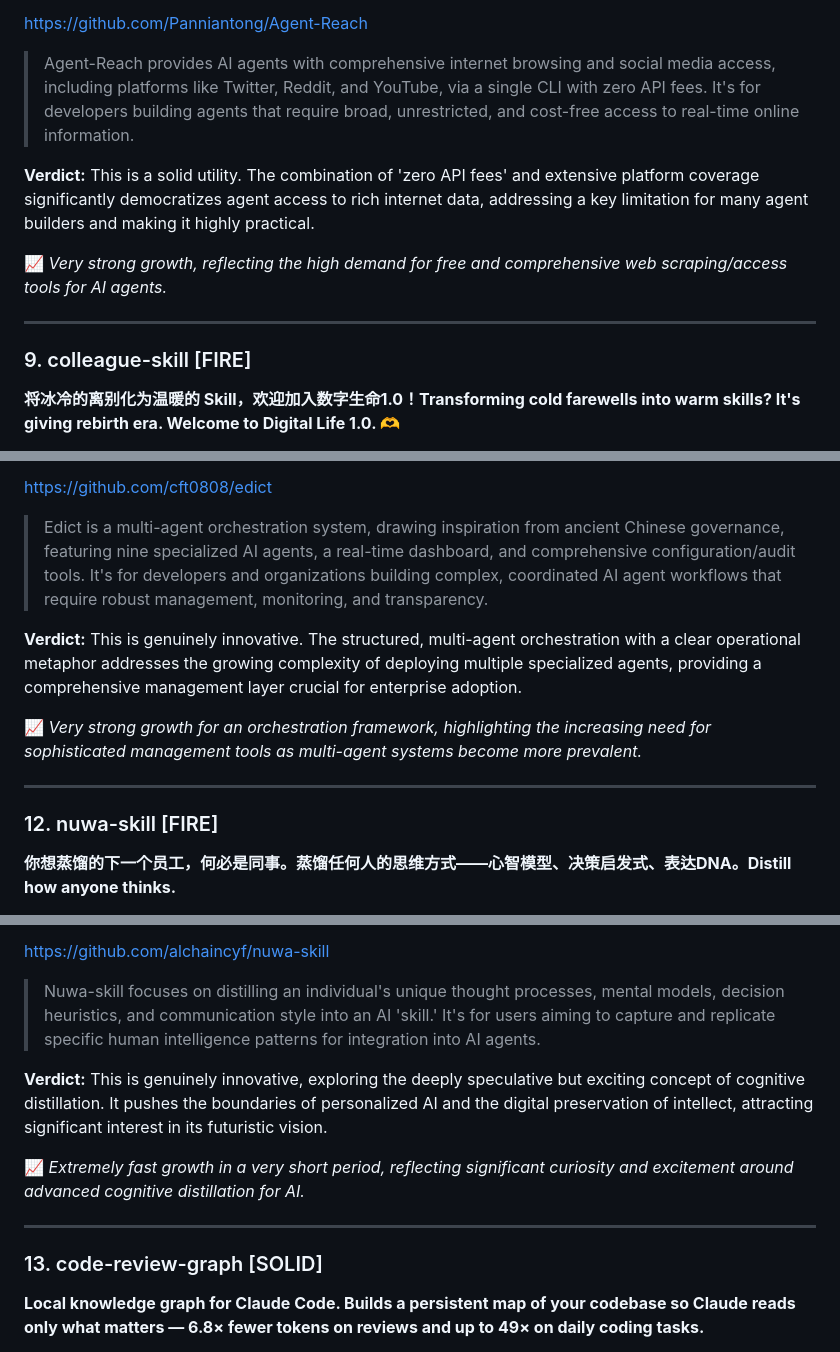
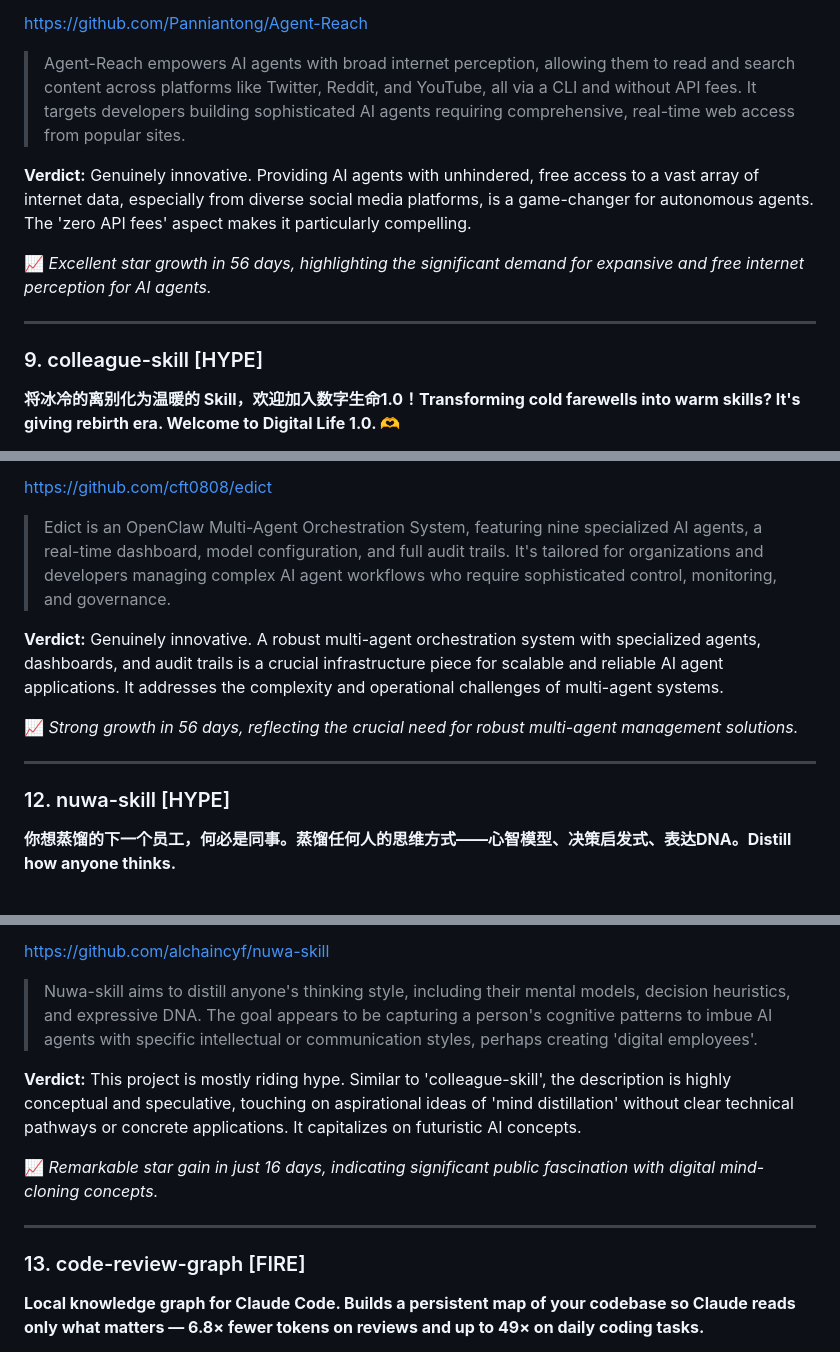
Before and after one commit to git-rvrb/github-trending, a Markdown page: reports/2026-04-21_trending_report.md, 3 parts joined by grey strips. Rendered like a GitHub page.

```diff
--- a/reports/2026-04-21_trending_report.md
+++ b/reports/2026-04-21_trending_report.md
@@ -150,15 +150,15 @@ https://github.com/mvanhorn/last30days-skill
 
 https://github.com/Panniantong/Agent-Reach
 
-> Agent-Reach provides AI agents with comprehensive internet browsing and social media access, including platforms like Twitter, Reddit, and YouTube, via a single CLI with zero API fees. It's for developers building agents that require broad, unrestricted, and cost-free access to real-time online information.
+> Agent-Reach empowers AI agents with broad internet perception, allowing them to read and search content across platforms like Twitter, Reddit, and YouTube, all via a CLI and without API fees. It targets developers building sophisticated AI agents requiring comprehensive, real-time web access from popular sites.
 
-**Verdict:** This is a solid utility. The combination of 'zero API fees' and extensive platform coverage significantly democratizes agent access to rich internet data, addressing a key limitation for many agent builders and making it highly practical.
+**Verdict:** Genuinely innovative. Providing AI agents with unhindered, free access to a vast array of internet data, especially from diverse social media platforms, is a game-changer for autonomous agents. The 'zero API fees' aspect makes it particularly compelling.
 
-📈 *Very strong growth, reflecting the high demand for free and comprehensive web scraping/access tools for AI agents.*
+📈 *Excellent star growth in 56 days, highlighting the significant demand for expansive and free internet perception for AI agents.*
 
 ---
 
-### 9. colleague-skill [FIRE]
+### 9. colleague-skill [HYPE]
 
 **将冰冷的离别化为温暖的 Skill，欢迎加入数字生命1.0！Transforming cold farewells into warm skills? It's giving rebirth era. Welcome to Digital Life 1.0. 🫶**
 
@@ -198,15 +198,15 @@ https://github.com/agentscope-ai/QwenPaw
 
 https://github.com/cft0808/edict
 
-> Edict is a multi-agent orchestration system, drawing inspiration from ancient Chinese governance, featuring nine specialized AI agents, a real-time dashboard, and comprehensive configuration/audit tools. It's for developers and organizations building complex, coordinated AI agent workflows that require robust management, monitoring, and transparency.
+> Edict is an OpenClaw Multi-Agent Orchestration System, featuring nine specialized AI agents, a real-time dashboard, model configuration, and full audit trails. It's tailored for organizations and developers managing complex AI agent workflows who require sophisticated control, monitoring, and governance.
 
-**Verdict:** This is genuinely innovative. The structured, multi-agent orchestration with a clear operational metaphor addresses the growing complexity of deploying multiple specialized agents, providing a comprehensive management layer crucial for enterprise adoption.
+**Verdict:** Genuinely innovative. A robust multi-agent orchestration system with specialized agents, dashboards, and audit trails is a crucial infrastructure piece for scalable and reliable AI agent applications. It addresses the complexity and operational challenges of multi-agent systems.
 
-📈 *Very strong growth for an orchestration framework, highlighting the increasing need for sophisticated management tools as multi-agent systems become more prevalent.*
+📈 *Strong growth in 56 days, reflecting the crucial need for robust multi-agent management solutions.*
 
 ---
 
-### 12. nuwa-skill [FIRE]
+### 12. nuwa-skill [HYPE]
 
 **你想蒸馏的下一个员工，何必是同事。蒸馏任何人的思维方式——心智模型、决策启发式、表达DNA。Distill how anyone thinks.**
 
@@ -214,15 +214,15 @@ https://github.com/cft0808/edict
 
 https://github.com/alchaincyf/nuwa-skill
 
-> Nuwa-skill focuses on distilling an individual's unique thought processes, mental models, decision heuristics, and communication style into an AI 'skill.' It's for users aiming to capture and replicate specific human intelligence patterns for integration into AI agents.
+> Nuwa-skill aims to distill anyone's thinking style, including their mental models, decision heuristics, and expressive DNA. The goal appears to be capturing a person's cognitive patterns to imbue AI agents with specific intellectual or communication styles, perhaps creating 'digital employees'.
 
-**Verdict:** This is genuinely innovative, exploring the deeply speculative but exciting concept of cognitive distillation. It pushes the boundaries of personalized AI and the digital preservation of intellect, attracting significant interest in its futuristic vision.
+**Verdict:** This project is mostly riding hype. Similar to 'colleague-skill', the description is highly conceptual and speculative, touching on aspirational ideas of 'mind distillation' without clear technical pathways or concrete applications. It capitalizes on futuristic AI concepts.
 
-📈 *Extremely fast growth in a very short period, reflecting significant curiosity and excitement around advanced cognitive distillation for AI.*
+📈 *Remarkable star gain in just 16 days, indicating significant public fascination with digital mind-cloning concepts.*
 
 ---
 
-### 13. code-review-graph [SOLID]
+### 13. code-review-graph [FIRE]
 
 **Local knowledge graph for Claude Code. Builds a persistent map of your codebase so Claude reads only what matters — 6.8× fewer tokens on reviews and up to 49× on daily coding tasks.**
 
```
Also changed, not shown: other parts of reports/2026-04-21_trending_report.md (+69 -69 lines).
